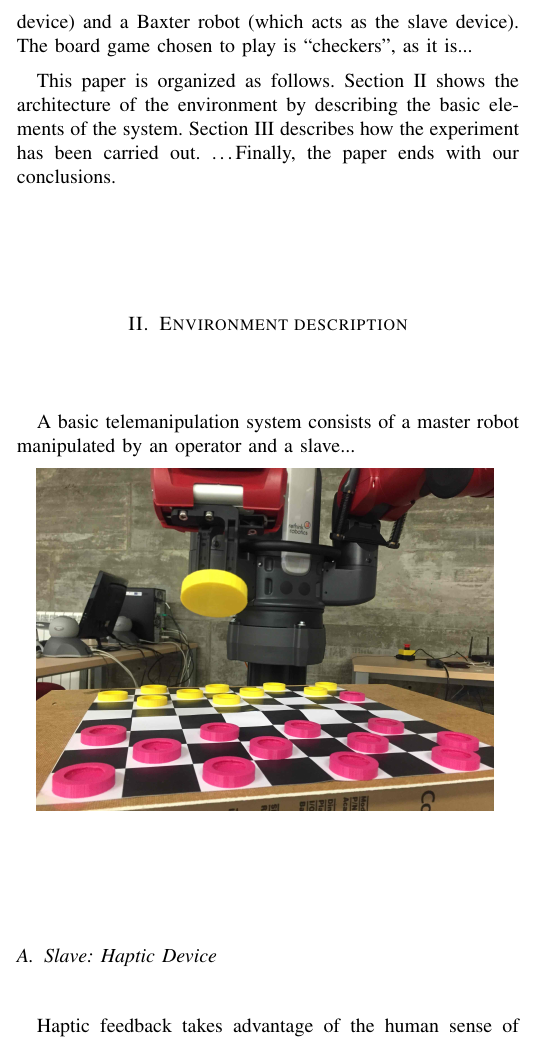
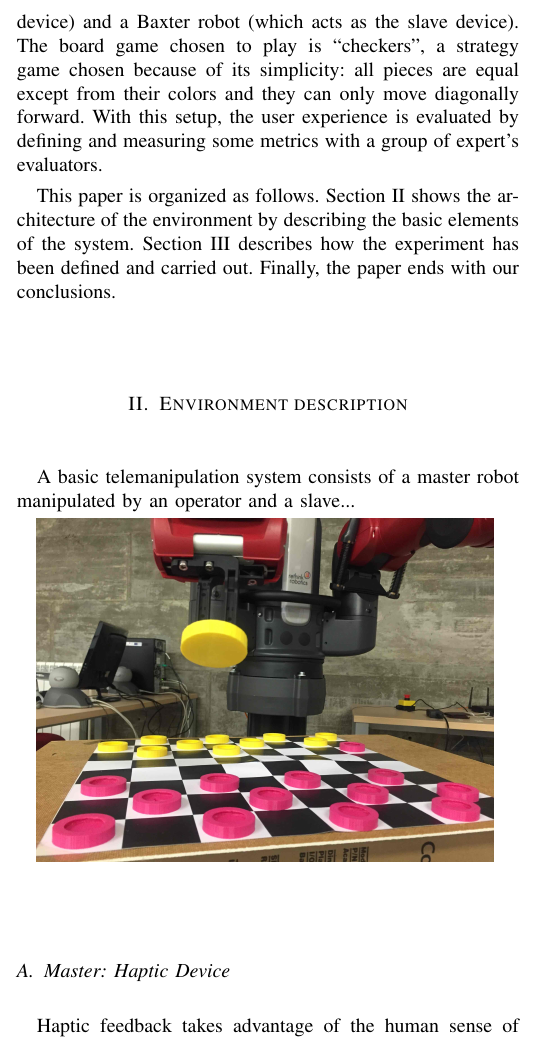
Before and after one commit to jfkfrank/teleoperation_paper, a LaTeX document (conferences/WAF_2016/BaxterHaptics/BaxterHaptics.tex): part of one column of page 1 of 4, cut so that both start at the same text. Compiled offline with pdfLaTeX.

Commit message:
Changed some lines in the introduction and changed the names of two subsections in section II.

```diff
--- a/conferences/WAF_2016/BaxterHaptics/BaxterHaptics.tex
+++ b/conferences/WAF_2016/BaxterHaptics/BaxterHaptics.tex
@@ -46,10 +46,10 @@ JoPhA, journal, \LaTeX, paper, template.
 %...
 
 % GOALS OF THE PAPER
-  The motivation behind this paper is to test whether or not the sense of touch improves the user experience in teleoperation. To achieve this, we propose an experiment: teleoperate a robot for playing a board game. The scenario will have two players and one game. One player is located at the game's place while the other is away, teleoperating a robot which is ``physically'' located at that same place. The teleoperation system consists of a Geomagic Touch haptic interface (that acts as a master device) and a Baxter robot (which acts as the slave device). The board game chosen to play is ``checkers'', as it is...
+  The motivation behind this paper is to test whether or not the sense of touch improves the user experience in teleoperation. To achieve this, we propose an experiment: teleoperate a robot for playing a board game. The scenario will have two players and one game. One player is located at the game's place while the other is away, teleoperating a robot which is ``physically'' located at that same place. The teleoperation system consists of a Geomagic Touch haptic interface (that acts as a master device) and a Baxter robot (which acts as the slave device). The board game chosen to play is ``checkers'', a strategy game chosen because of its simplicity: all pieces are equal except from their colors and they can only move diagonally forward. With this setup, the user experience is evaluated by defining and measuring some metrics with a group of expert's evaluators.
 
 % STRUCTURE
-  This paper is organized as follows. Section~\ref{sec:environment} shows the architecture of the environment by describing the basic elements of the system. Section~\ref{sec:experiment} describes how the experiment has been carried out.~\ldots Finally, the paper ends with our conclusions.
+  This paper is organized as follows. Section~\ref{sec:environment} shows the architecture of the environment by describing the basic elements of the system. Section~\ref{sec:experiment} describes how the experiment has been defined and carried out. Finally, the paper ends with our conclusions.
 
 \section{Environment description}
 \label{sec:environment}
@@ -74,7 +74,7 @@ JoPhA, journal, \LaTeX, paper, template.
 
 
 
-\subsection{Slave: Haptic Device}
+\subsection{Master: Haptic Device}
 Haptic feedback takes advantage of the human sense of touch by recreating forces, vibrations or motions to the user.
 An haptic device allows to feel a feedback from virtual or real objects and produces a realistic touch sensations to a user.
 The PHANToM Omni is a 6 DOF haptic device that applies haptic feedback.
```
Also changed, not shown: conferences/WAF_2016/BaxterHaptics/BaxterHaptics.tex (2 more changed lines).
